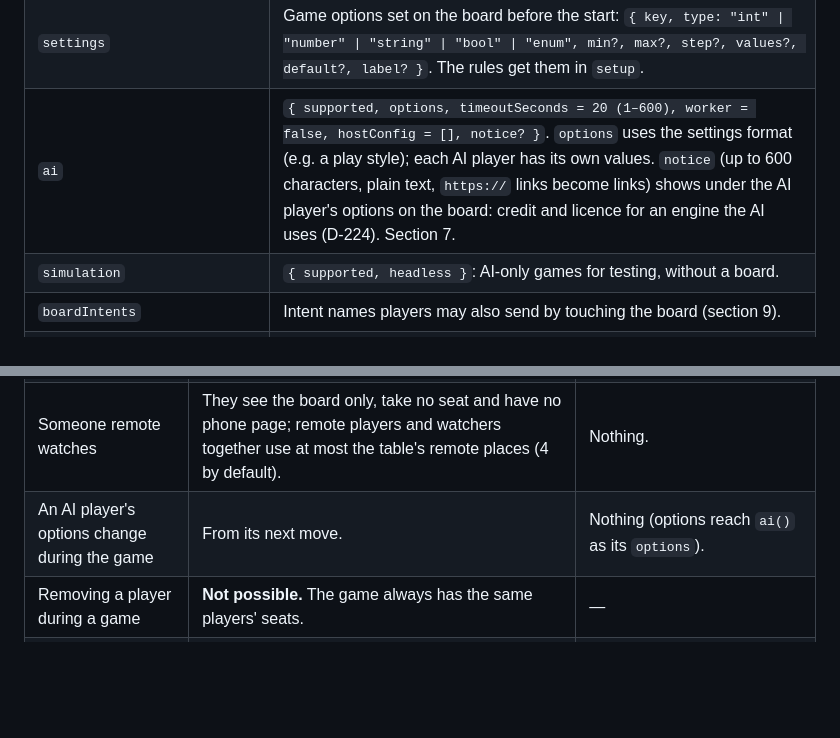
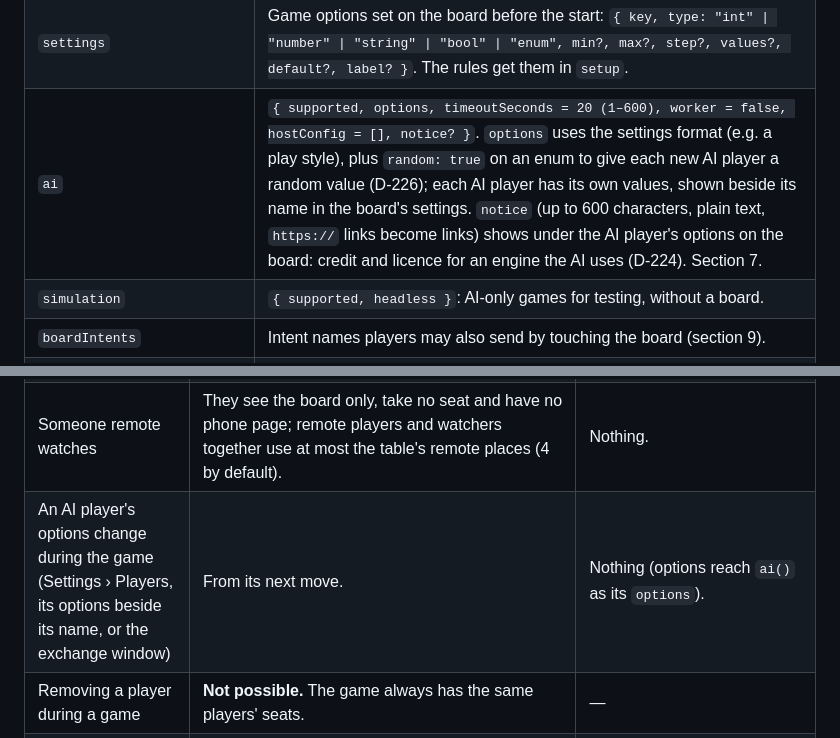
Before and after one commit to klaushofrichter/games-service, a Markdown page: docs/developers/game-development.md, 2 parts joined by grey strips. Drawn GitHub-style; blank space fills up the shorter version.

Commit message:
Docs: AI options in the manifest table and the glossary (D-226)
The developer guide's manifest table names `random` on AI options and where they show; the guide's "options change
during the game" row says where on the board; the glossary gets "AI options".

Co-Authored-By: Claude Opus 5.5 <noreply@anthropic.com>
Claude-Session: https://claude.ai/code/session_011EFz4GNdorLAA5Z1Qt9erp

```diff
--- a/docs/developers/game-development.md
+++ b/docs/developers/game-development.md
@@ -126,7 +126,7 @@ the SDK by path (`../../packages/sdk/src/index.ts`); games in other repositories
 | `localSeat` | Optional edge for a single person at the table when everyone else is remote or AI (they are moved there at the start). For games whose board has a front, like chess. |
 | `dynamicPlayers` | `true`: people who join during a game get a free seat and `onSeatJoined` is called. Default `false`: newcomers wait for the next game. |
 | `settings` | Game options set on the board before the start: `{ key, type: "int" \| "number" \| "string" \| "bool" \| "enum", min?, max?, step?, values?, default?, label? }`. The rules get them in `setup`. |
-| `ai` | `{ supported, options, timeoutSeconds = 20 (1–600), worker = false, hostConfig = [], notice? }`. `options` uses the settings format (e.g. a play style); each AI player has its own values. `notice` (up to 600 characters, plain text, `https://` links become links) shows under the AI player's options on the board: credit and licence for an engine the AI uses (D-224). Section 7. |
+| `ai` | `{ supported, options, timeoutSeconds = 20 (1–600), worker = false, hostConfig = [], notice? }`. `options` uses the settings format (e.g. a play style), plus `random: true` on an enum to give each new AI player a random value (D-226); each AI player has its own values, shown beside its name in the board's settings. `notice` (up to 600 characters, plain text, `https://` links become links) shows under the AI player's options on the board: credit and licence for an engine the AI uses (D-224). Section 7. |
 | `simulation` | `{ supported, headless }`: AI-only games for testing, without a board. |
 | `boardIntents` | Intent names players may also send by touching the board (section 9). |
 | `skipTimers` | Timer ids the board may fire early, e.g. a pause after a hand (section 9). |
@@ -246,7 +246,7 @@ The platform owns everything about players. A game must not reimplement any of t
 | The board exchanges a player (Settings › Players › tap the name, **Exchange …** on the away card, the in-game Lobby) | For anyone, away or connected: a person at the table (a QR code for this seat), a remote player (an invite; only with a remote place free), a watcher or an AI player (in games with AI players; for a seat an AI already plays, its options change instead) takes the seat, with its colour. Whoever had it goes; their phone is told, and a remote player's browser keeps watching. One exchange is open at a time; a new one replaces it, and it ends with the game. | `onSeatChanged(state, { seat, playerId, name, kind })`. |
 | Every seat is taken | Nobody else joins: phones with the join code, + AI player and player invites are refused with the reason. During a game the way in is an exchange; someone remote can still come as a watcher. | — |
 | Someone remote watches | They see the board only, take no seat and have no phone page; remote players and watchers together use at most the table's remote places (4 by default). | Nothing. |
-| An AI player's options change during the game | From its next move. | Nothing (options reach `ai()` as its `options`). |
+| An AI player's options change during the game (Settings › Players, its options beside its name, or the exchange window) | From its next move. | Nothing (options reach `ai()` as its `options`). |
 | Removing a player during a game | **Not possible.** The game always has the same players' seats. | — |
 | A timeout that hands a seat to an AI | **Does not exist.** Replacing a player is always a choice made at the table. | — |
 | The table loses its service connection, or an AI runs over its time | The game pauses (timers stop, nobody moves) and resumes by itself or from the board. | Nothing. |
```
Also changed, not shown: docs/glossary.md (+1 -0 lines).
